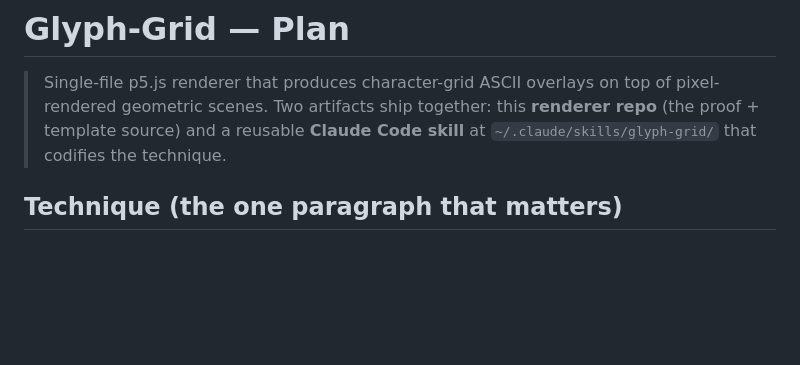
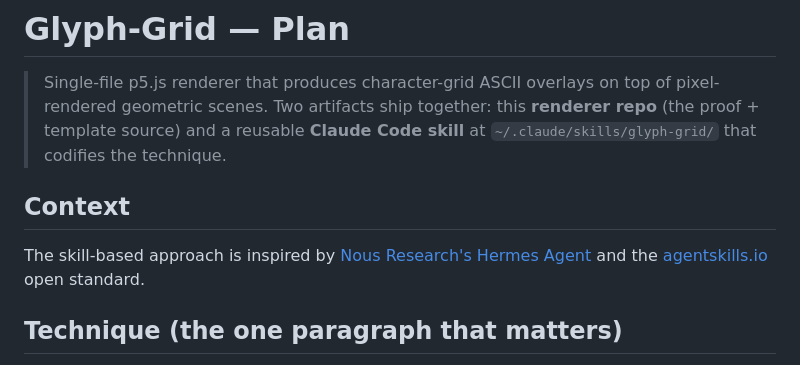
Before and after one commit to Joona-t/glyph-grid, a Markdown page: PLAN.md, the part around the change. Drawn GitHub-style; blank space fills up the shorter version.

```diff
--- a/PLAN.md
+++ b/PLAN.md
@@ -1,6 +1,10 @@
 # Glyph-Grid — Plan
 
 > Single-file p5.js renderer that produces character-grid ASCII overlays on top of pixel-rendered geometric scenes. Two artifacts ship together: this **renderer repo** (the proof + template source) and a reusable **Claude Code skill** at `~/.claude/skills/glyph-grid/` that codifies the technique.
+
+## Context
+
+The skill-based approach is inspired by [Nous Research's Hermes Agent](https://github.com/NousResearch/hermes-agent) and the [agentskills.io](https://agentskills.io) open standard.
 
 ## Technique (the one paragraph that matters)
 
```
Also changed, not shown: README.md (+8 -0 lines).
